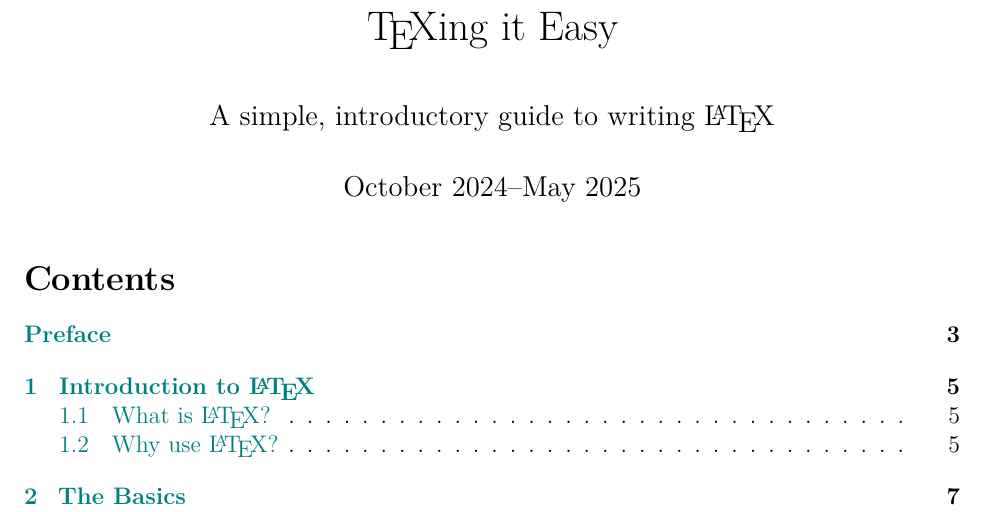
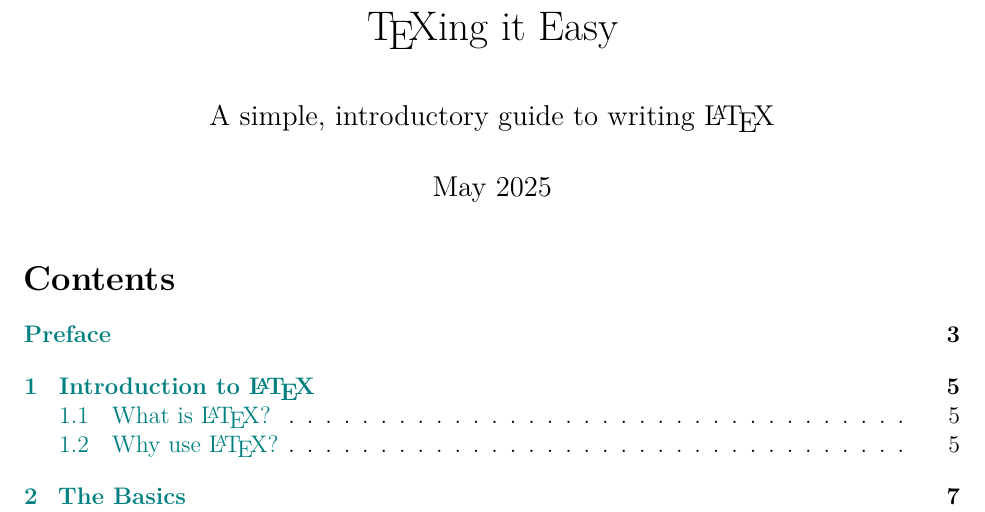
Before and after one commit to leucinemymind/texingiteasy, a LaTeX document (TeXing it Easy/latexproj.tex): part of page 1 of 35, cut so that both start at the same text. Compiled offline with pdfLaTeX.

Commit message:
Update latexproj.tex

```diff
--- a/TeXing it Easy/latexproj.tex
+++ b/TeXing it Easy/latexproj.tex
@@ -47,7 +47,7 @@
 % tad
 \title{\TeX ing it Easy}
 \author{A simple, introductory guide to writing \LaTeX}
-\date{October 2024--May 2025}
+\date{May 2025}
 
 \begin{document}
 
```
